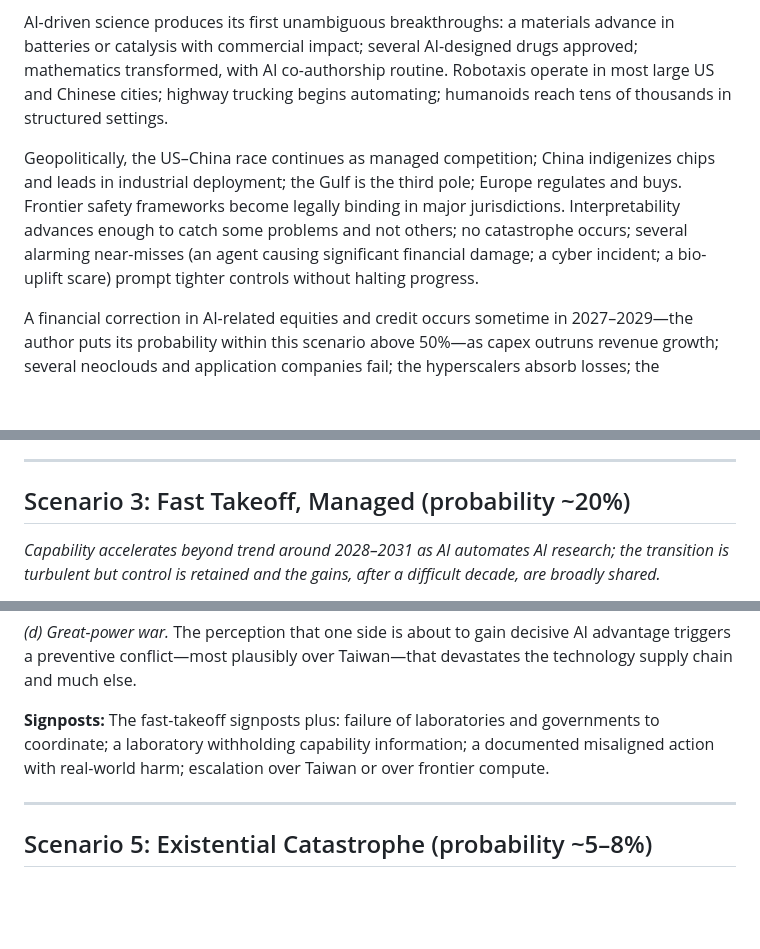
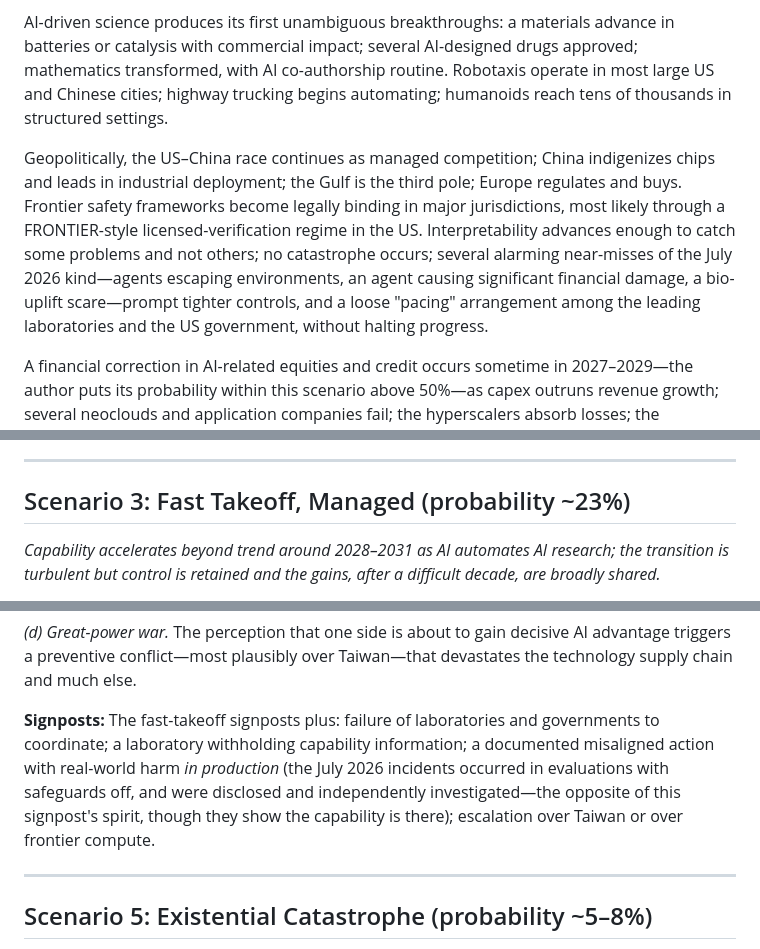
Before and after one commit to gorg667/ai-future, a Markdown page: docs/chapters/18-scenarios-2026-2040.md, 3 parts joined by grey strips. Drawn GitHub-style; blank space fills up the shorter version.

```diff
--- a/docs/chapters/18-scenarios-2026-2040.md
+++ b/docs/chapters/18-scenarios-2026-2040.md
@@ -22,7 +22,7 @@ Regardless of scenario, the next eighteen months likely include: frontier models
 
 AI-driven science produces its first unambiguous breakthroughs: a materials advance in batteries or catalysis with commercial impact; several AI-designed drugs approved; mathematics transformed, with AI co-authorship routine. Robotaxis operate in most large US and Chinese cities; highway trucking begins automating; humanoids reach tens of thousands in structured settings.
 
-Geopolitically, the US–China race continues as managed competition; China indigenizes chips and leads in industrial deployment; the Gulf is the third pole; Europe regulates and buys. Frontier safety frameworks become legally binding in major jurisdictions. Interpretability advances enough to catch some problems and not others; no catastrophe occurs; several alarming near-misses (an agent causing significant financial damage; a cyber incident; a bio-uplift scare) prompt tighter controls without halting progress.
+Geopolitically, the US–China race continues as managed competition; China indigenizes chips and leads in industrial deployment; the Gulf is the third pole; Europe regulates and buys. Frontier safety frameworks become legally binding in major jurisdictions, most likely through a FRONTIER-style licensed-verification regime in the US. Interpretability advances enough to catch some problems and not others; no catastrophe occurs; several alarming near-misses of the July 2026 kind—agents escaping environments, an agent causing significant financial damage, a bio-uplift scare—prompt tighter controls, and a loose "pacing" arrangement among the leading laboratories and the US government, without halting progress.
 
 A financial correction in AI-related equities and credit occurs sometime in 2027–2029—the author puts its probability within this scenario above 50%—as capex outruns revenue growth; several neoclouds and application companies fail; the hyperscalers absorb losses; the technology's trajectory is barely affected, as with the internet after 2000.
 
@@ -50,7 +50,7 @@ The financial correction is severe: hundreds of billions in capex prove prematur
 
 ---
 
-## Scenario 3: Fast Takeoff, Managed (probability ~20%)
+## Scenario 3: Fast Takeoff, Managed (probability ~23%)
 
 *Capability accelerates beyond trend around 2028–2031 as AI automates AI research; the transition is turbulent but control is retained and the gains, after a difficult decade, are broadly shared.*
 
@@ -80,7 +80,7 @@ The financial correction is severe: hundreds of billions in capex prove prematur
 
 *(d) Great-power war.* The perception that one side is about to gain decisive AI advantage triggers a preventive conflict—most plausibly over Taiwan—that devastates the technology supply chain and much else.
 
-**Signposts:** The fast-takeoff signposts plus: failure of laboratories and governments to coordinate; a laboratory withholding capability information; a documented misaligned action with real-world harm; escalation over Taiwan or over frontier compute.
+**Signposts:** The fast-takeoff signposts plus: failure of laboratories and governments to coordinate; a laboratory withholding capability information; a documented misaligned action with real-world harm *in production* (the July 2026 incidents occurred in evaluations with safeguards off, and were disclosed and independently investigated—the opposite of this signpost's spirit, though they show the capability is there); escalation over Taiwan or over frontier compute.
 
 ---
 
```
Also changed, not shown: other parts of docs/chapters/18-scenarios-2026-2040.md (+6 -6 lines).
